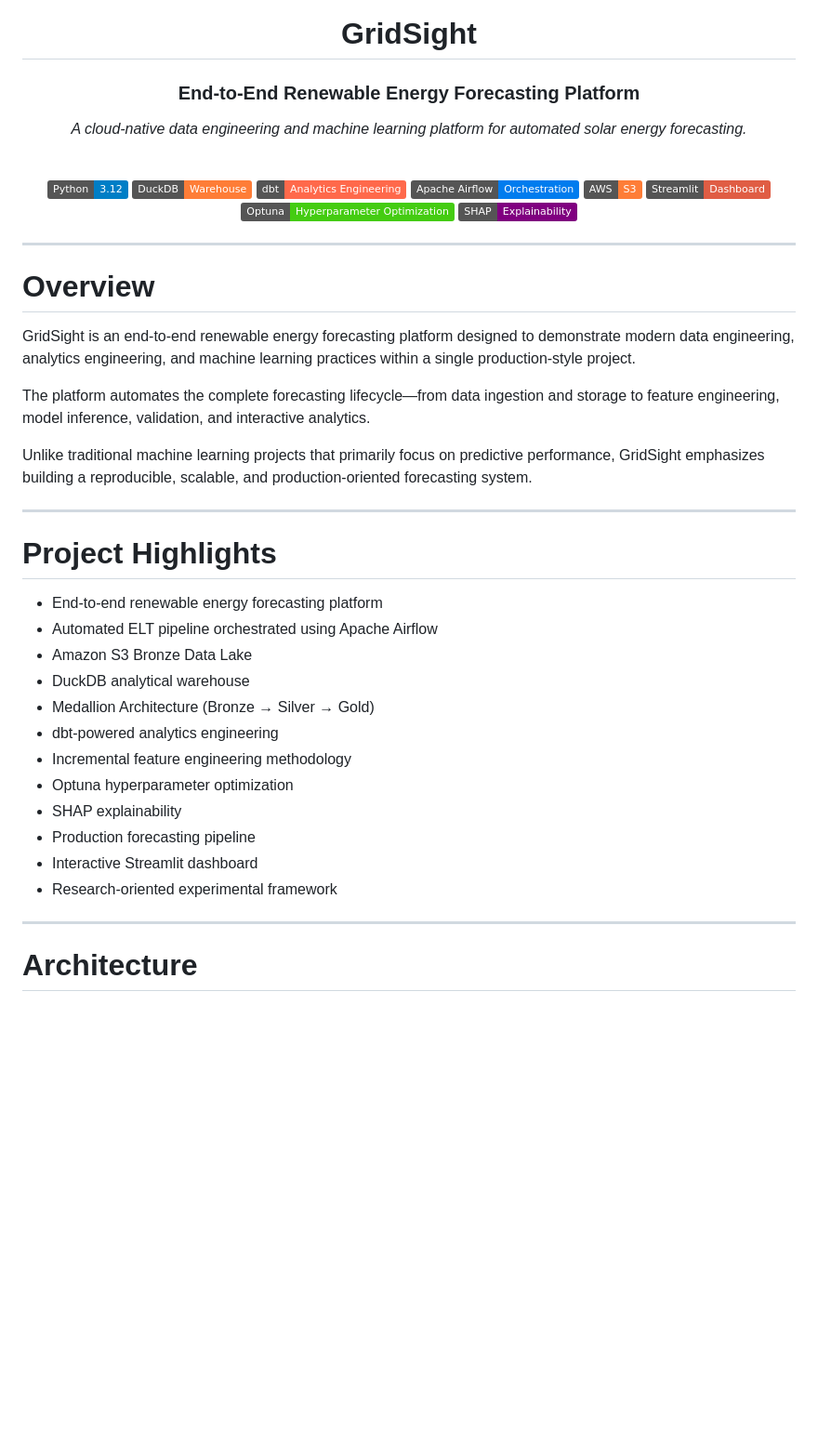
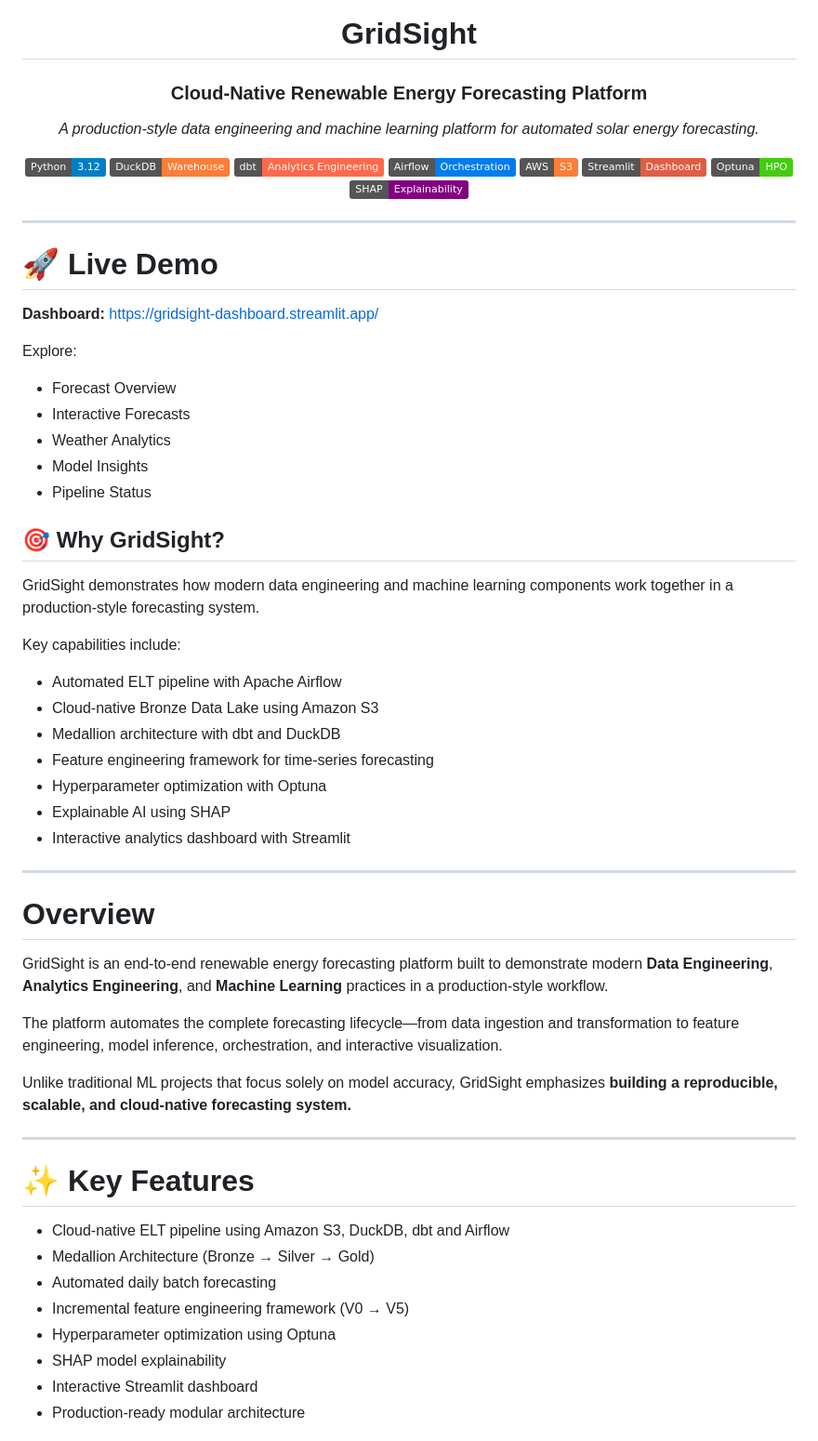
Before and after one commit to DivjyotSinghSuri/GridSight, a Markdown page: README.md, the part around one of its changes. Shown at 93% size. Drawn GitHub-style; badges without logos; blank space fills up the shorter version.

Commit message:
Final Readme Pushed.

```diff
--- a/README.md
+++ b/README.md
@@ -4,53 +4,69 @@
 
 # GridSight
 
-### End-to-End Renewable Energy Forecasting Platform
+### Cloud-Native Renewable Energy Forecasting Platform
 
-*A cloud-native data engineering and machine learning platform for automated solar energy forecasting.*
+*A production-style data engineering and machine learning platform for automated solar energy forecasting.*
 
-<br>
-
-![Python](https://img.shields.io/badge/Python-3.12-blue?logo=python)
-![DuckDB](https://img.shields.io/badge/DuckDB-Warehouse-orange)
-![dbt](https://img.shields.io/badge/dbt-Analytics%20Engineering-FF694B)
-![Airflow](https://img.shields.io/badge/Apache%20Airflow-Orchestration-017CEE)
-![AWS S3](https://img.shields.io/badge/AWS-S3-orange)
-![Streamlit](https://img.shields.io/badge/Streamlit-Dashboard-red)
-![Optuna](https://img.shields.io/badge/Optuna-Hyperparameter%20Optimization-brightgreen)
-![SHAP](https://img.shields.io/badge/SHAP-Explainability-purple)
+[![Python](https://img.shields.io/badge/Python-3.12-blue?logo=python)]()
+[![DuckDB](https://img.shields.io/badge/DuckDB-Warehouse-orange)]()
+[![dbt](https://img.shields.io/badge/dbt-Analytics%20Engineering-FF694B)]()
+[![Apache Airflow](https://img.shields.io/badge/Airflow-Orchestration-017CEE)]()
+[![AWS S3](https://img.shields.io/badge/AWS-S3-orange)]()
+[![Streamlit](https://img.shields.io/badge/Streamlit-Dashboard-red)]()
+[![Optuna](https://img.shields.io/badge/Optuna-HPO-brightgreen)]()
+[![SHAP](https://img.shields.io/badge/SHAP-Explainability-purple)]()
 
 </div>
 
 ---
 
-# Overview
+# 🚀 Live Demo
 
-GridSight is an end-to-end renewable energy forecasting platform designed to demonstrate modern data engineering, analytics engineering, and machine learning practices within a single production-style project.
+**Dashboard:** https://gridsight-dashboard.streamlit.app/
 
-The platform automates the complete forecasting lifecycle—from data ingestion and storage to feature engineering, model inference, validation, and interactive analytics.
+Explore:
 
-Unlike traditional machine learning projects that primarily focus on predictive performance, GridSight emphasizes building a reproducible, scalable, and production-oriented forecasting system.
+- Forecast Overview
+- Interactive Forecasts
+- Weather Analytics
+- Model Insights
+- Pipeline Status
+
+## 🎯 Why GridSight?
+
+GridSight demonstrates how modern data engineering and machine learning components work together in a production-style forecasting system.
+
+Key capabilities include:
+
+- Automated ELT pipeline with Apache Airflow
+- Cloud-native Bronze Data Lake using Amazon S3
+- Medallion architecture with dbt and DuckDB
+- Feature engineering framework for time-series forecasting
+- Hyperparameter optimization with Optuna
+- Explainable AI using SHAP
+- Interactive analytics dashboard with Streamlit
 
 ---
 
-# Project Highlights
+# Overview
 
-- End-to-end renewable energy forecasting platform
-- Automated ELT pipeline orchestrated using Apache Airflow
-- Amazon S3 Bronze Data Lake
-- DuckDB analytical warehouse
-- Medallion Architecture (Bronze → Silver → Gold)
-- dbt-powered analytics engineering
-- Incremental feature engineering methodology
-- Optuna hyperparameter optimization
-- SHAP explainability
-- Production forecasting pipeline
-- Interactive Streamlit dashboard
-- Research-oriented experimental framework
+GridSight is an end-to-end renewable energy forecasting platform built to demonstrate modern **Data Engineering**, **Analytics Engineering**, and **Machine Learning** practices in a production-style workflow.
+
+The platform automates the complete forecasting lifecycle—from data ingestion and transformation to feature engineering, model inference, orchestration, and interactive visualization.
+
+Unlike traditional ML projects that focus solely on model accuracy, GridSight emphasizes **building a reproducible, scalable, and cloud-native forecasting system.**
 
 ---
 
-# Architecture
+# ✨ Key Features
 
-<div align="center">
+- Cloud-native ELT pipeline using Amazon S3, DuckDB, dbt and Airflow
+- Medallion Architecture (Bronze → Silver → Gold)
+- Automated daily batch forecasting
+- Incremental feature engineering framework (V0 → V5)
+- Hyperparameter optimization using Optuna
+- SHAP model explainability
+- Interactive Streamlit dashboard
+- Production-ready modular architecture
 
```
Also changed, not shown: other parts of README.md (+206 -337 lines).
